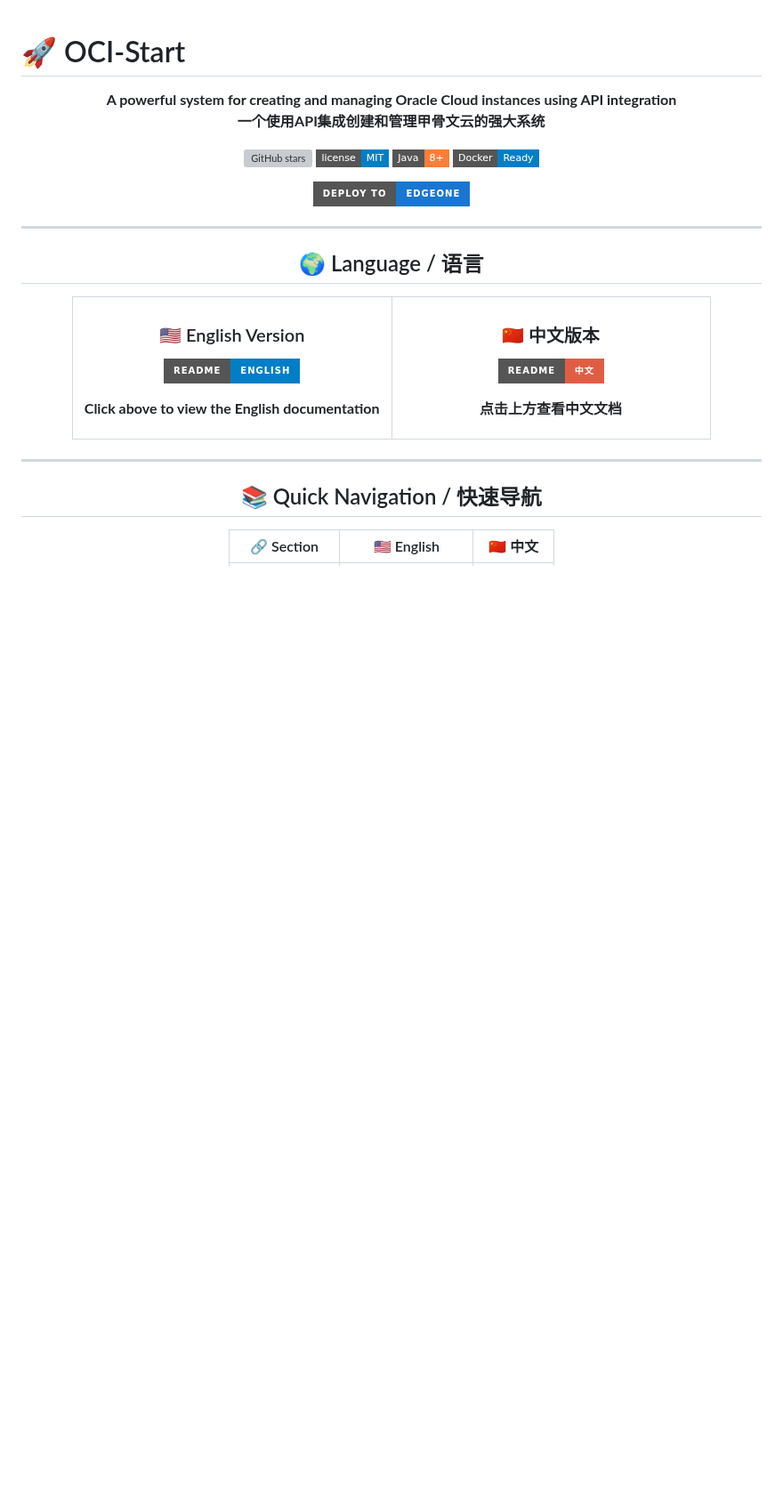
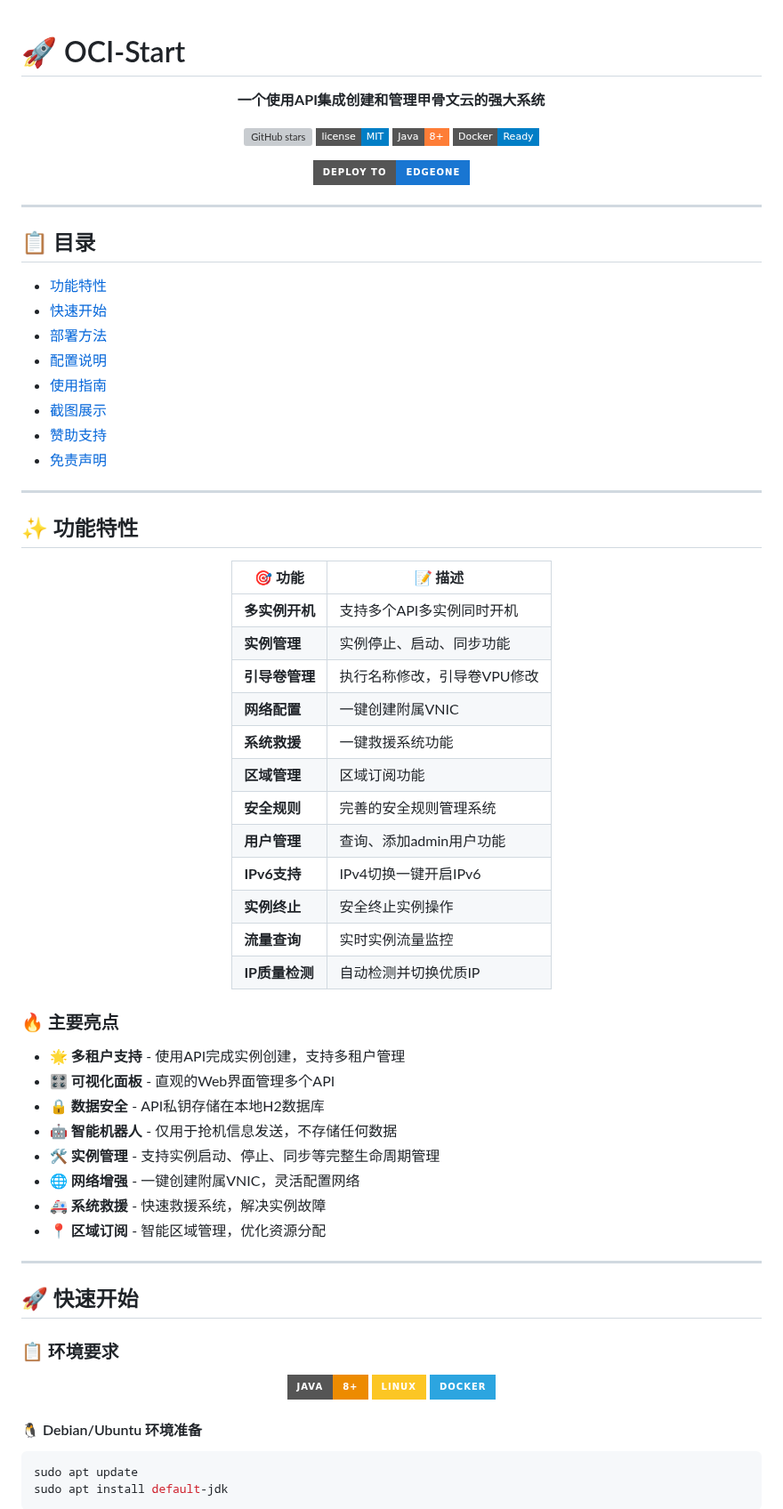
Before and after one commit to doubleDimple/oci-start, a Markdown page: README.md, the part around one of its changes. Shown at 89% size. Rendered like a GitHub page; badges without logos; blank space fills up the shorter version; grey boxes are pictures that could not be loaded.

````diff
--- a/README.md
+++ b/README.md
@@ -2,7 +2,6 @@
 
 <div align="center">
 
-**A powerful system for creating and managing Oracle Cloud instances using API integration**
 **一个使用API集成创建和管理甲骨文云的强大系统**
 
 [![GitHub stars](https://img.shields.io/github/stars/doubleDimple/oci-start?style=flat-square&logo=github)](https://github.com/doubleDimple/oci-start)
@@ -12,35 +11,72 @@
 
 [![Deploy to EdgeOne](https://img.shields.io/badge/Deploy%20to-EdgeOne-1976d2?style=for-the-badge&logo=tencent-cloud&logoColor=white)](https://console.cloud.tencent.com/edgeone/pages/project?github=https://github.com/doubleDimple/oci-start)
 
----
-
-## 🌍 Language / 语言
-
-<table align="center">
-<tr>
-<td align="center" width="50%">
-
-### 🇺🇸 English Version
-[![English](https://img.shields.io/badge/README-English-blue?style=for-the-badge&logo=github)](README.en.md)
-
-**Click above to view the English documentation**
-
-</td>
-<td align="center" width="50%">
-
-### 🇨🇳 中文版本
-[![中文](https://img.shields.io/badge/README-中文-red?style=for-the-badge&logo=github)](README.zh.md)
-
-**点击上方查看中文文档**
-
-</td>
-</tr>
-</table>
+</div>
 
 ---
 
-## 📚 Quick Navigation / 快速导航
+## 📋 目录
+
+- [功能特性](#-功能特性)
+- [快速开始](#-快速开始)
+- [部署方法](#-部署方法)
+- [配置说明](#️-配置说明)
+- [使用指南](#-使用指南)
+- [截图展示](#-截图展示)
+- [赞助支持](#-赞助支持)
+- [免责声明](#️-免责声明)
+
+---
+
+## ✨ 功能特性
 
 <div align="center">
 
-| 🔗 Section | 🇺🇸 English | 🇨🇳 中文 |
+| 🎯 功能 | 📝 描述 |
+|---------|---------|
+| **多实例开机** | 支持多个API多实例同时开机 |
+| **实例管理** | 实例停止、启动、同步功能 |
+| **引导卷管理** | 执行名称修改，引导卷VPU修改 |
+| **网络配置** | 一键创建附属VNIC |
+| **系统救援** | 一键救援系统功能 |
+| **区域管理** | 区域订阅功能 |
+| **安全规则** | 完善的安全规则管理系统 |
+| **用户管理** | 查询、添加admin用户功能 |
+| **IPv6支持** | IPv4切换一键开启IPv6 |
+| **实例终止** | 安全终止实例操作 |
+| **流量查询** | 实时实例流量监控 |
+| **IP质量检测** | 自动检测并切换优质IP |
+
+</div>
+
+### 🔥 主要亮点
+
+- 🌟 **多租户支持** - 使用API完成实例创建，支持多租户管理
+- 🎛️ **可视化面板** - 直观的Web界面管理多个API
+- 🔒 **数据安全** - API私钥存储在本地H2数据库
+- 🤖 **智能机器人** - 仅用于抢机信息发送，不存储任何数据
+- 🛠️ **实例管理** - 支持实例启动、停止、同步等完整生命周期管理
+- 🌐 **网络增强** - 一键创建附属VNIC，灵活配置网络
+- 🚑 **系统救援** - 快速救援系统，解决实例故障
+- 📍 **区域订阅** - 智能区域管理，优化资源分配
+
+---
+
+## 🚀 快速开始
+
+### 📋 环境要求
+
+<div align="center">
+
+![Java](https://img.shields.io/badge/Java-8+-ED8B00?style=for-the-badge&logo=java&logoColor=white)
+![Linux](https://img.shields.io/badge/Linux-FCC624?style=for-the-badge&logo=linux&logoColor=black)
+![Docker](https://img.shields.io/badge/Docker-2CA5E0?style=for-the-badge&logo=docker&logoColor=white)
+
+</div>
+
+#### 🐧 Debian/Ubuntu 环境准备
+```bash
+sudo apt update
+sudo apt install default-jdk
+```
+
````
Also changed, not shown: other parts of README.md (+232 -119 lines).
